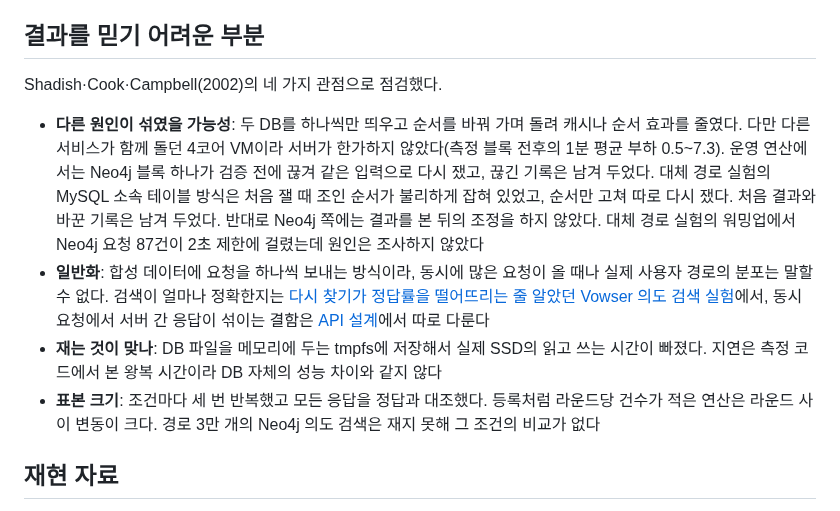
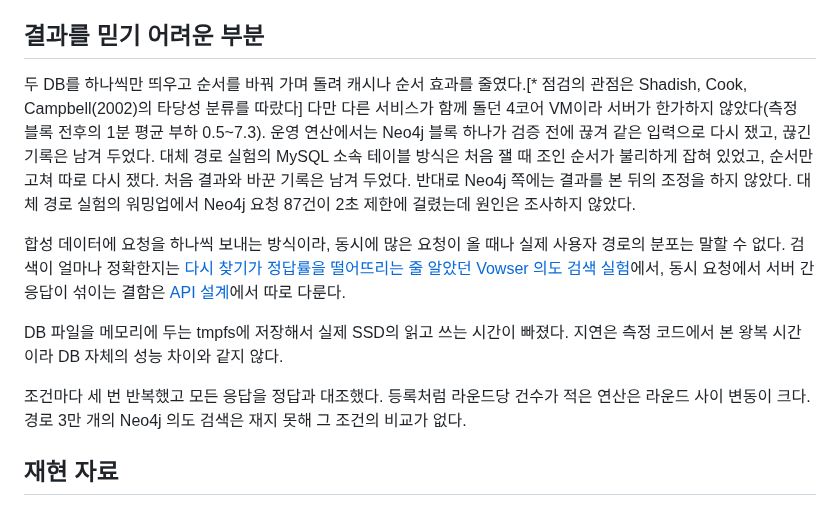
Before and after one commit to gjaku1031/ken-blog, a Markdown page: content/posts/post-1bffbbcf-cf05-4f6f-9934-2de47c340ca7.md, the part around the change. Drawn GitHub-style.

```diff
--- a/content/posts/post-1bffbbcf-cf05-4f6f-9934-2de47c340ca7.md
+++ b/content/posts/post-1bffbbcf-cf05-4f6f-9934-2de47c340ca7.md
@@ -93,12 +93,13 @@ Vowser는 사용자가 기록한 작업 경로를 Neo4j에 저장했다. 개발
 
 ## 결과를 믿기 어려운 부분
 
-Shadish·Cook·Campbell(2002)의 네 가지 관점으로 점검했다.
+두 DB를 하나씩만 띄우고 순서를 바꿔 가며 돌려 캐시나 순서 효과를 줄였다.[* 점검의 관점은 Shadish, Cook, Campbell(2002)의 타당성 분류를 따랐다] 다만 다른 서비스가 함께 돌던 4코어 VM이라 서버가 한가하지 않았다(측정 블록 전후의 1분 평균 부하 0.5~7.3). 운영 연산에서는 Neo4j 블록 하나가 검증 전에 끊겨 같은 입력으로 다시 쟀고, 끊긴 기록은 남겨 두었다. 대체 경로 실험의 MySQL 소속 테이블 방식은 처음 잴 때 조인 순서가 불리하게 잡혀 있었고, 순서만 고쳐 따로 다시 쟀다. 처음 결과와 바꾼 기록은 남겨 두었다. 반대로 Neo4j 쪽에는 결과를 본 뒤의 조정을 하지 않았다. 대체 경로 실험의 워밍업에서 Neo4j 요청 87건이 2초 제한에 걸렸는데 원인은 조사하지 않았다.
 
-- **다른 원인이 섞였을 가능성**: 두 DB를 하나씩만 띄우고 순서를 바꿔 가며 돌려 캐시나 순서 효과를 줄였다. 다만 다른 서비스가 함께 돌던 4코어 VM이라 서버가 한가하지 않았다(측정 블록 전후의 1분 평균 부하 0.5~7.3). 운영 연산에서는 Neo4j 블록 하나가 검증 전에 끊겨 같은 입력으로 다시 쟀고, 끊긴 기록은 남겨 두었다. 대체 경로 실험의 MySQL 소속 테이블 방식은 처음 잴 때 조인 순서가 불리하게 잡혀 있었고, 순서만 고쳐 따로 다시 쟀다. 처음 결과와 바꾼 기록은 남겨 두었다. 반대로 Neo4j 쪽에는 결과를 본 뒤의 조정을 하지 않았다. 대체 경로 실험의 워밍업에서 Neo4j 요청 87건이 2초 제한에 걸렸는데 원인은 조사하지 않았다
-- **일반화**: 합성 데이터에 요청을 하나씩 보내는 방식이라, 동시에 많은 요청이 올 때나 실제 사용자 경로의 분포는 말할 수 없다. 검색이 얼마나 정확한지는 [다시 찾기가 정답률을 떨어뜨리는 줄 알았던 Vowser 의도 검색 실험](/ken-blog/post/post-1751840a-8e8c-486b-bda6-0b83f7c3e04c/)에서, 동시 요청에서 서버 간 응답이 섞이는 결함은 [API 설계](/ken-blog/post/doc-6da63c60-c6ed-47d5-bf69-ecd87641cda5/)에서 따로 다룬다
-- **재는 것이 맞나**: DB 파일을 메모리에 두는 tmpfs에 저장해서 실제 SSD의 읽고 쓰는 시간이 빠졌다. 지연은 측정 코드에서 본 왕복 시간이라 DB 자체의 성능 차이와 같지 않다
-- **표본 크기**: 조건마다 세 번 반복했고 모든 응답을 정답과 대조했다. 등록처럼 라운드당 건수가 적은 연산은 라운드 사이 변동이 크다. 경로 3만 개의 Neo4j 의도 검색은 재지 못해 그 조건의 비교가 없다
+합성 데이터에 요청을 하나씩 보내는 방식이라, 동시에 많은 요청이 올 때나 실제 사용자 경로의 분포는 말할 수 없다. 검색이 얼마나 정확한지는 [다시 찾기가 정답률을 떨어뜨리는 줄 알았던 Vowser 의도 검색 실험](/ken-blog/post/post-1751840a-8e8c-486b-bda6-0b83f7c3e04c/)에서, 동시 요청에서 서버 간 응답이 섞이는 결함은 [API 설계](/ken-blog/post/doc-6da63c60-c6ed-47d5-bf69-ecd87641cda5/)에서 따로 다룬다.
+
+DB 파일을 메모리에 두는 tmpfs에 저장해서 실제 SSD의 읽고 쓰는 시간이 빠졌다. 지연은 측정 코드에서 본 왕복 시간이라 DB 자체의 성능 차이와 같지 않다.
+
+조건마다 세 번 반복했고 모든 응답을 정답과 대조했다. 등록처럼 라운드당 건수가 적은 연산은 라운드 사이 변동이 크다. 경로 3만 개의 Neo4j 의도 검색은 재지 못해 그 조건의 비교가 없다.
 
 ## 재현 자료
 
```
Also changed, not shown: content/posts/post-1751840a-8e8c-486b-bda6-0b83f7c3e04c.md (+6 -5 lines).
